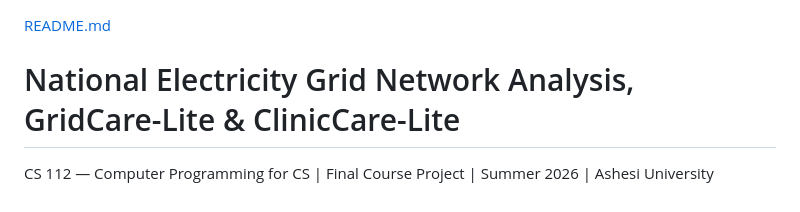
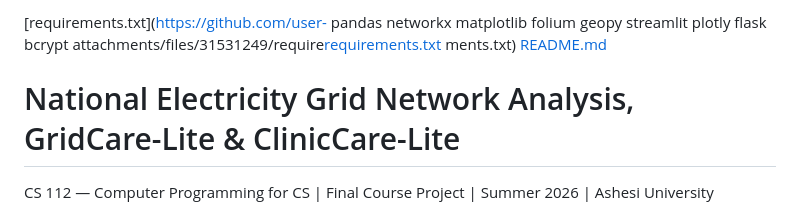
Before and after one commit to niele-ui/CS-group-2, a Markdown page: README.md, the part around one of its changes. Rendered like a GitHub page.

Commit message:
Update README with requirements for Python packages
Added a list of required Python packages to the README.

```diff
--- a/README.md
+++ b/README.md
@@ -1,3 +1,15 @@
+[requirements.txt](https://github.com/user-
+pandas
+networkx
+matplotlib
+folium
+geopy
+streamlit
+plotly
+flask
+bcrypt
+attachments/files/31531249/require[requirements.txt](https://github.com/user-attachments/files/31531310/requirements.txt)
+ments.txt)
 [README.md](https://github.com/user-attachments/files/31531170/README.md)
 # National Electricity Grid Network Analysis, GridCare-Lite & ClinicCare-Lite
 
```
Also changed, not shown: other parts of README.md (+1 -0 lines).
